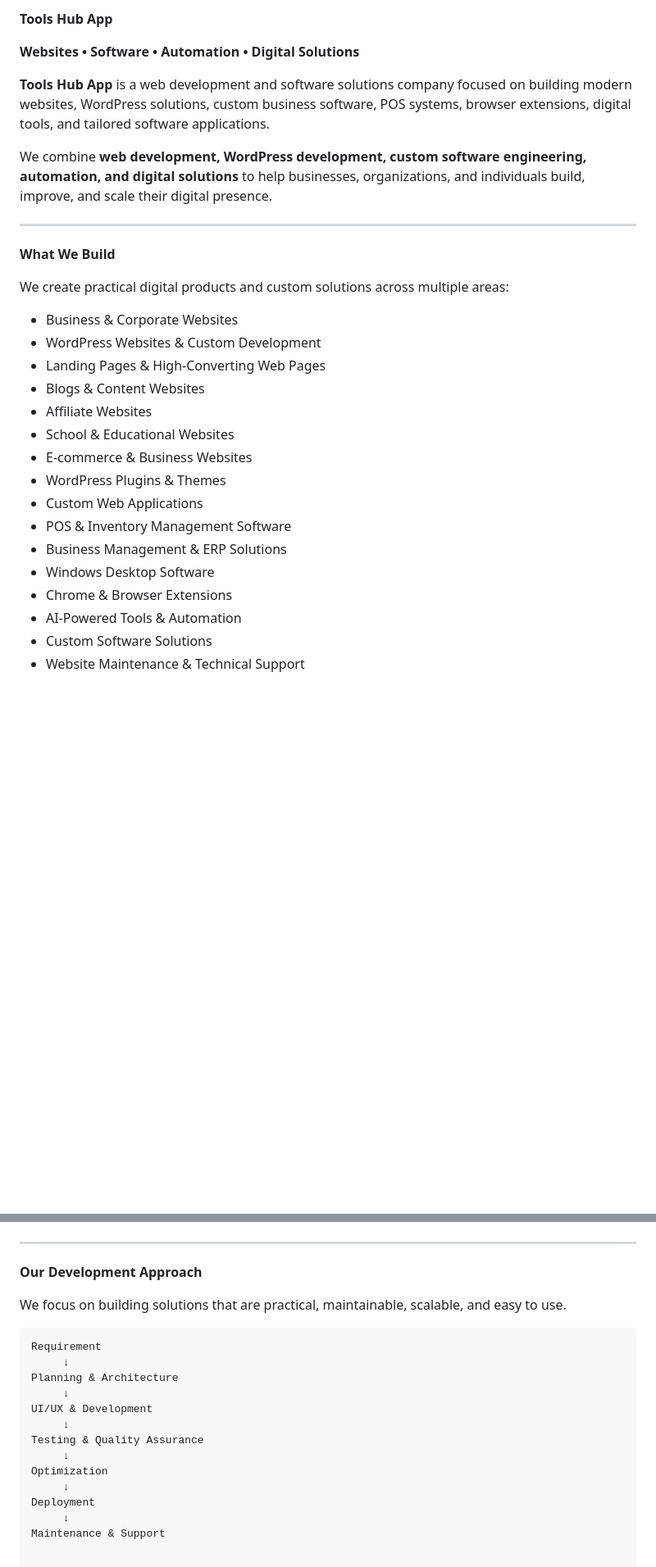
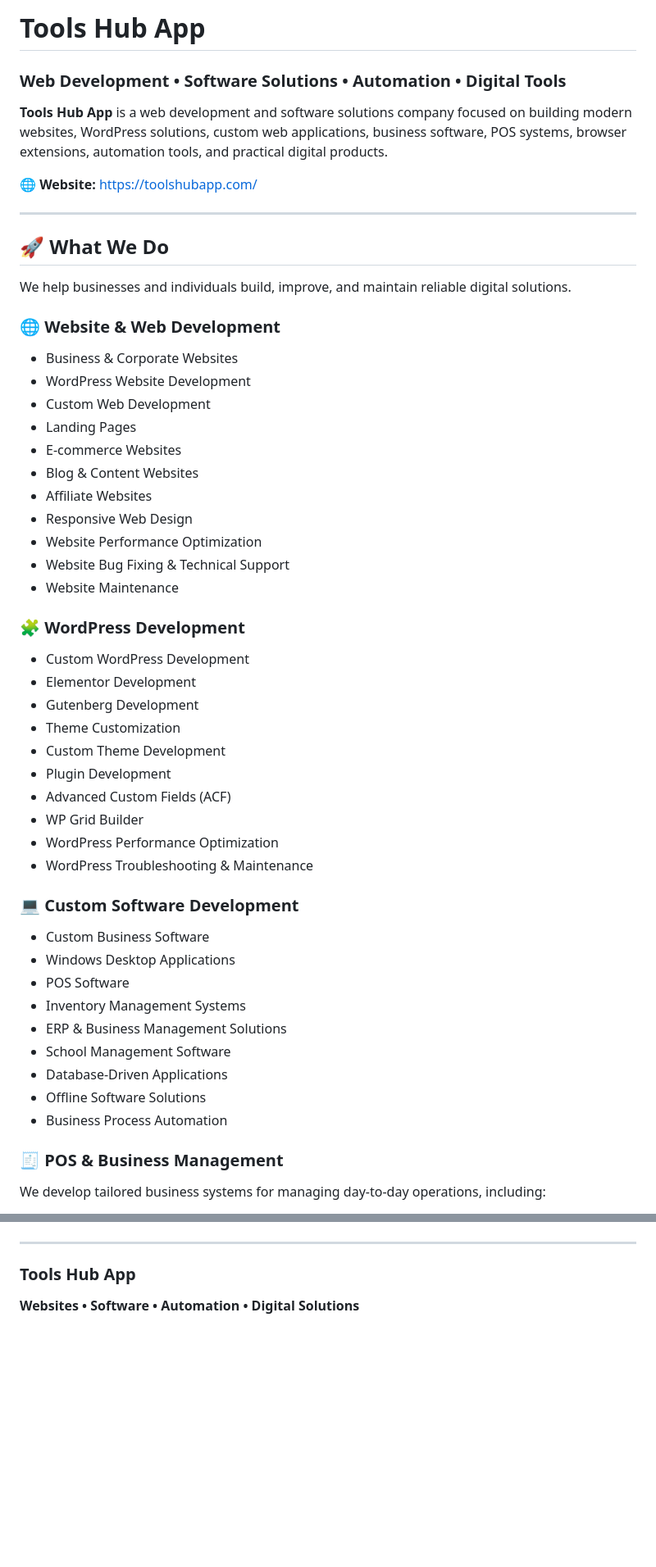
Before and after one commit to toolshubapp/toolshubapp, a Markdown page: README.md, 2 parts joined by grey strips. Shown at 82% size. Drawn GitHub-style; blank space fills up the shorter version.

````diff
--- a/README.md
+++ b/README.md
@@ -1,30 +1,53 @@
-**Tools Hub App**
+# Tools Hub App
 
-**Websites • Software • Automation • Digital Solutions**
+### Web Development • Software Solutions • Automation • Digital Tools
 
-**Tools Hub App** is a web development and software solutions company focused on building modern websites, WordPress solutions, custom business software, POS systems, browser extensions, digital tools, and tailored software applications.
+**Tools Hub App** is a web development and software solutions company focused on building modern websites, WordPress solutions, custom web applications, business software, POS systems, browser extensions, automation tools, and practical digital products.
 
-We combine **web development, WordPress development, custom software engineering, automation, and digital solutions** to help businesses, organizations, and individuals build, improve, and scale their digital presence.
+🌐 **Website:** https://toolshubapp.com/
 
 ---
 
-**What We Build**
+## 🚀 What We Do
 
-We create practical digital products and custom solutions across multiple areas:
+We help businesses and individuals build, improve, and maintain reliable digital solutions.
 
+### 🌐 Website & Web Development
 - Business & Corporate Websites
-- WordPress Websites & Custom Development
-- Landing Pages & High-Converting Web Pages
-- Blogs & Content Websites
+- WordPress Website Development
+- Custom Web Development
+- Landing Pages
+- E-commerce Websites
+- Blog & Content Websites
 - Affiliate Websites
-- School & Educational Websites
-- E-commerce & Business Websites
-- WordPress Plugins & Themes
-- Custom Web Applications
-- POS & Inventory Management Software
-- Business Management & ERP Solutions
-- Windows Desktop Software
-- Chrome & Browser Extensions
-- AI-Powered Tools & Automation
-- Custom Software Solutions
-- Website Maintenance & Technical Support
+- Responsive Web Design
+- Website Performance Optimization
+- Website Bug Fixing & Technical Support
+- Website Maintenance
+
+### 🧩 WordPress Development
+- Custom WordPress Development
+- Elementor Development
+- Gutenberg Development
+- Theme Customization
+- Custom Theme Development
+- Plugin Development
+- Advanced Custom Fields (ACF)
+- WP Grid Builder
+- WordPress Performance Optimization
+- WordPress Troubleshooting & Maintenance
+
+### 💻 Custom Software Development
+- Custom Business Software
+- Windows Desktop Applications
+- POS Software
+- Inventory Management Systems
+- ERP & Business Management Solutions
+- School Management Software
+- Database-Driven Applications
+- Offline Software Solutions
+- Business Process Automation
+
+### 🧾 POS & Business Management
+We develop tailored business systems for managing day-to-day operations, including:
+
@@ -174,21 +154,5 @@ Custom Windows-based applications designed for offline and business-specific wor
 
 ---
 
-**Our Development Approach**
-
-We focus on building solutions that are practical, maintainable, scalable, and easy to use.
-
-```text
-Requirement
-     ↓
-Planning & Architecture
-     ↓
-UI/UX & Development
-     ↓
-Testing & Quality Assurance
-     ↓
-Optimization
-     ↓
-Deployment
-     ↓
-Maintenance & Support
+### Tools Hub App
+**Websites • Software • Automation • Digital Solutions**
````
Also changed, not shown: other parts of README.md (+63 -106 lines).
